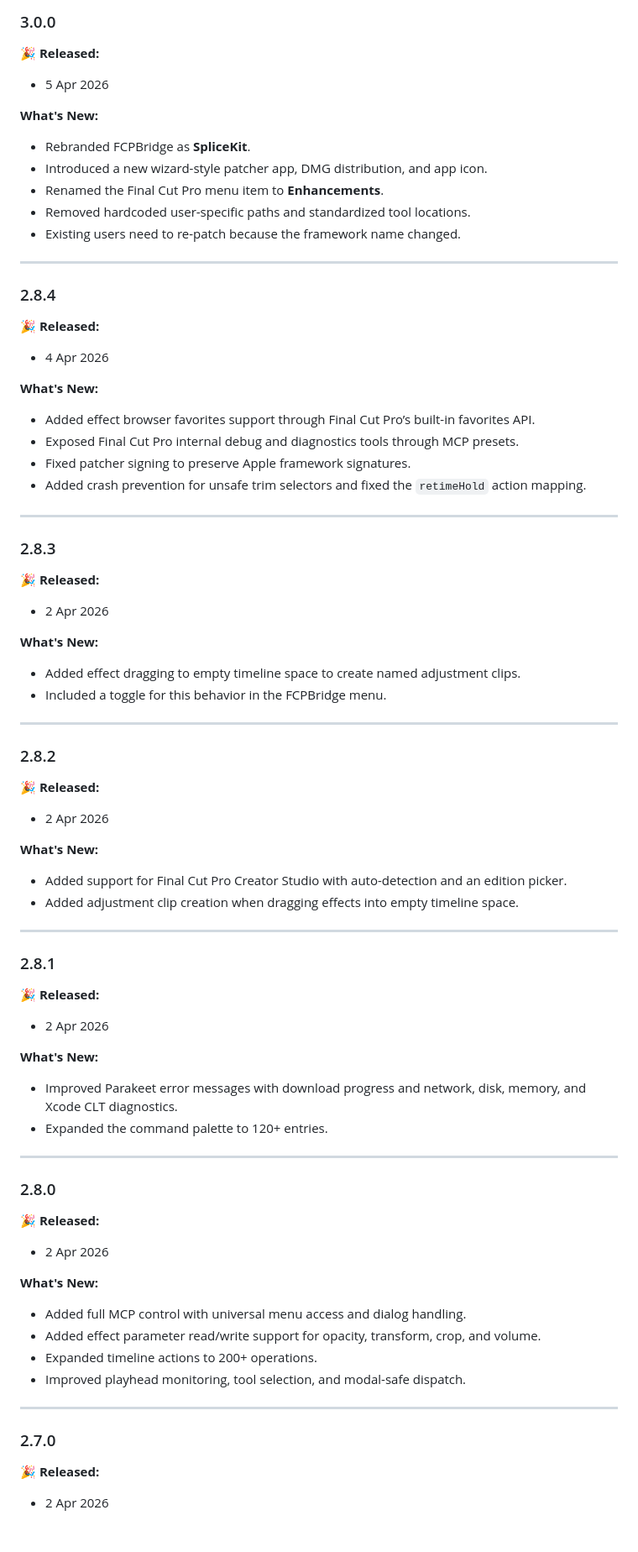
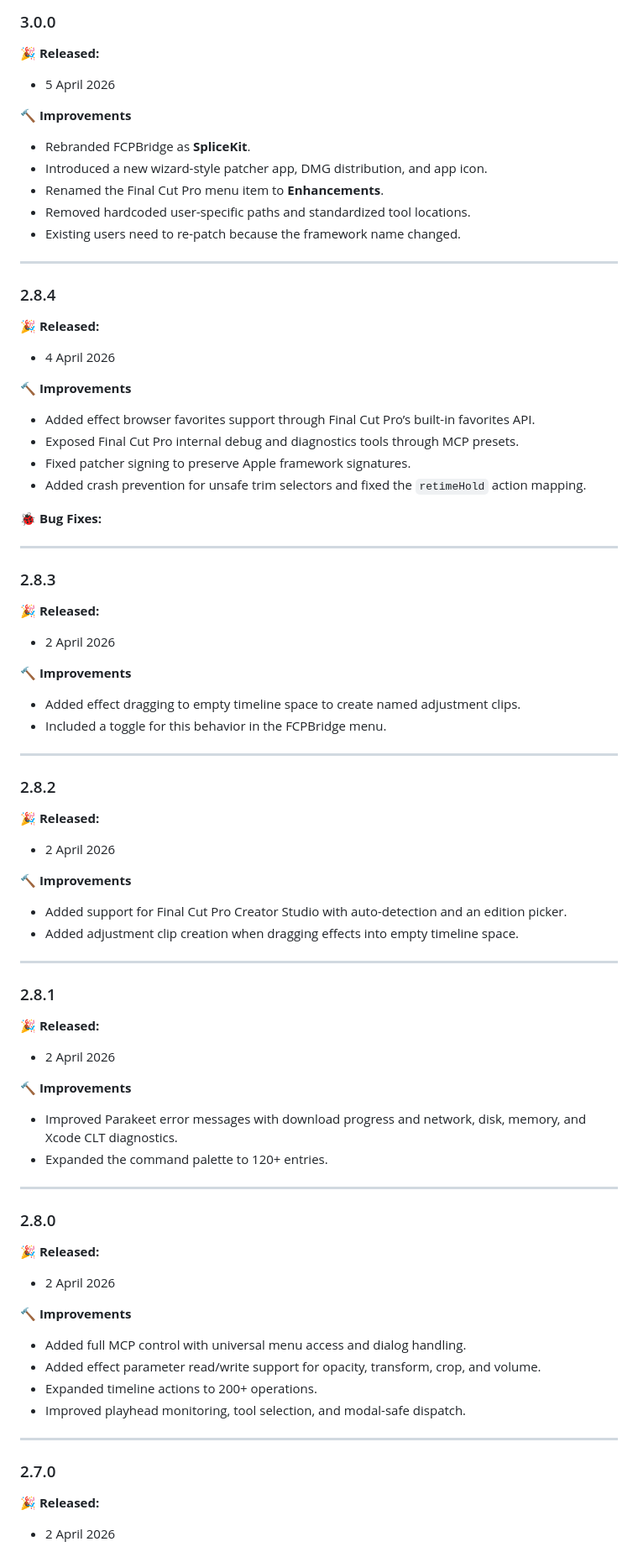
Before and after one commit to latenitefilms/SpliceKitWebsite, a Markdown page: docs/release-notes.md, the part around one of its changes. Shown at 84% size. GitHub-like rendering; blank space fills up the shorter version.

```diff
--- a/docs/release-notes.md
+++ b/docs/release-notes.md
@@ -119,9 +133,9 @@
 ### 3.0.0
 
 **🎉 Released:**
-- 5 Apr 2026
+- 5 April 2026
 
-**What's New:**
+**🔨 Improvements**
 - Rebranded FCPBridge as **SpliceKit**.
 - Introduced a new wizard-style patcher app, DMG distribution, and app icon.
 - Renamed the Final Cut Pro menu item to **Enhancements**.
@@ -133,22 +147,24 @@
 ### 2.8.4
 
 **🎉 Released:**
-- 4 Apr 2026
+- 4 April 2026
 
-**What's New:**
+**🔨 Improvements**
 - Added effect browser favorites support through Final Cut Pro’s built-in favorites API.
 - Exposed Final Cut Pro internal debug and diagnostics tools through MCP presets.
 - Fixed patcher signing to preserve Apple framework signatures.
 - Added crash prevention for unsafe trim selectors and fixed the `retimeHold` action mapping.
+
+**🐞 Bug Fixes:**
 
 ---
 
 ### 2.8.3
 
 **🎉 Released:**
-- 2 Apr 2026
+- 2 April 2026
 
-**What's New:**
+**🔨 Improvements**
 - Added effect dragging to empty timeline space to create named adjustment clips.
 - Included a toggle for this behavior in the FCPBridge menu.
 
@@ -157,9 +173,9 @@
 ### 2.8.2
 
 **🎉 Released:**
-- 2 Apr 2026
+- 2 April 2026
 
-**What's New:**
+**🔨 Improvements**
 - Added support for Final Cut Pro Creator Studio with auto-detection and an edition picker.
 - Added adjustment clip creation when dragging effects into empty timeline space.
 
@@ -168,9 +184,9 @@
 ### 2.8.1
 
 **🎉 Released:**
-- 2 Apr 2026
+- 2 April 2026
 
-**What's New:**
+**🔨 Improvements**
 - Improved Parakeet error messages with download progress and network, disk, memory, and Xcode CLT diagnostics.
 - Expanded the command palette to 120+ entries.
 
@@ -179,9 +195,9 @@
 ### 2.8.0
 
 **🎉 Released:**
-- 2 Apr 2026
+- 2 April 2026
 
-**What's New:**
+**🔨 Improvements**
 - Added full MCP control with universal menu access and dialog handling.
 - Added effect parameter read/write support for opacity, transform, crop, and volume.
 - Expanded timeline actions to 200+ operations.
@@ -192,5 +208,5 @@
 ### 2.7.0
 
 **🎉 Released:**
-- 2 Apr 2026
+- 2 April 2026
 
```
Also changed, not shown: other parts of docs/release-notes.md (+45 -31 lines).
